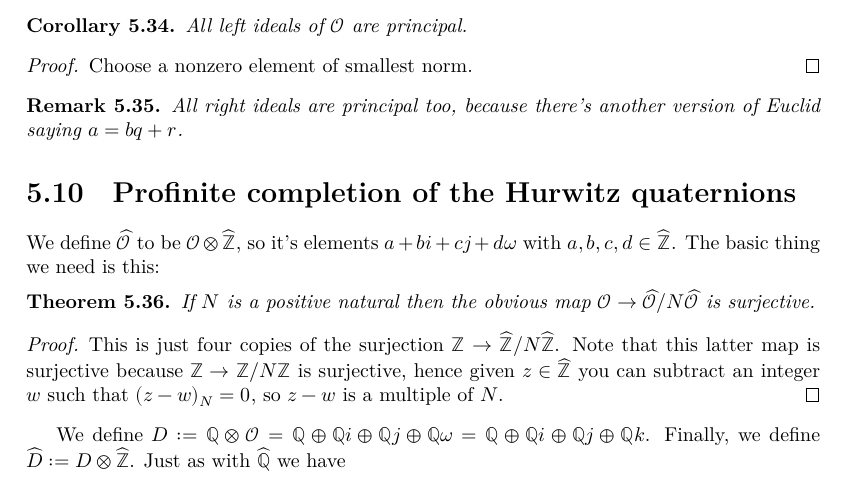
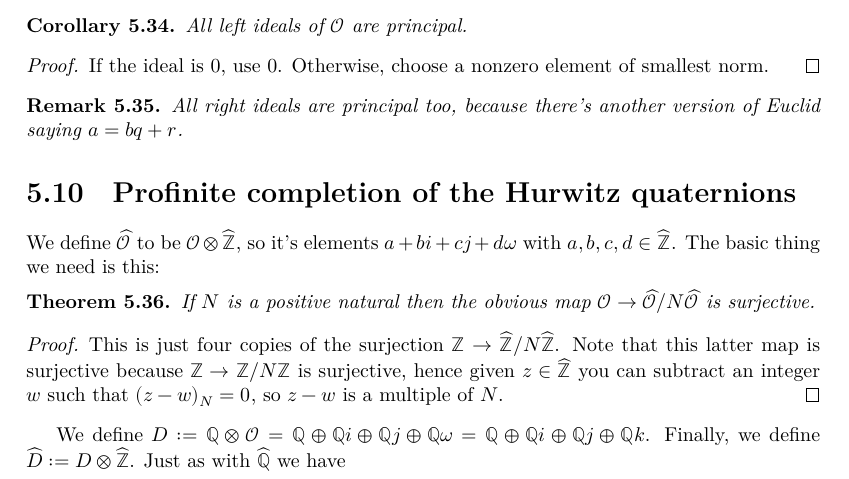
Before and after one commit to ImperialCollegeLondon/FLT, a LaTeX thesis (blueprint/src/print.tex, which reads blueprint/src/chapter/ch05automorphicformexample.tex): part of page 27 of 40, cut so that both start at the same text. Compiled offline with XeLaTeX.

Commit message:
update blueprint

```diff
--- a/blueprint/src/chapter/ch05automorphicformexample.tex
+++ b/blueprint/src/chapter/ch05automorphicformexample.tex
@@ -687,7 +687,9 @@ is the usual Hamilton quaternions.
     All left ideals of $\calO$ are principal.
 \end{corollary}
 \begin{proof}
-     Choose a nonzero element of smallest norm.
+    \uses{Hurwitz.quot_rem}
+    \leanok
+    If the ideal is 0, use 0. Otherwise, choose a nonzero element of smallest norm.
 \end{proof}
 
 \begin{remark}
```
